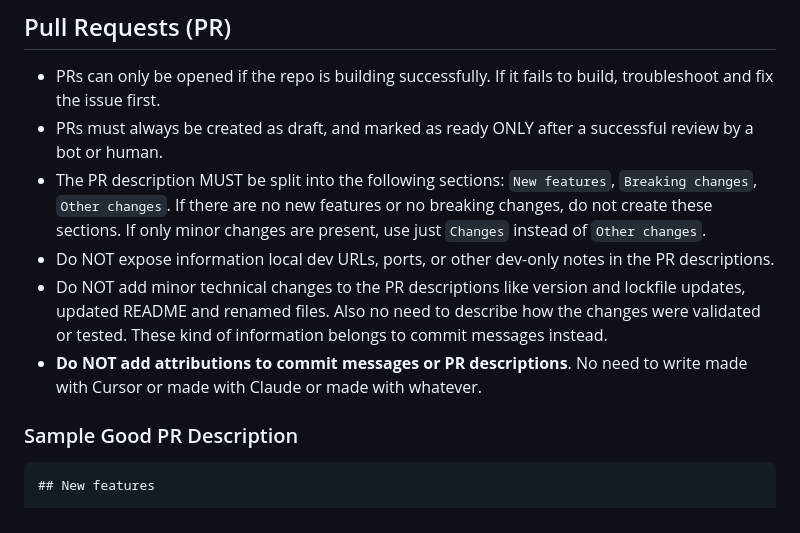
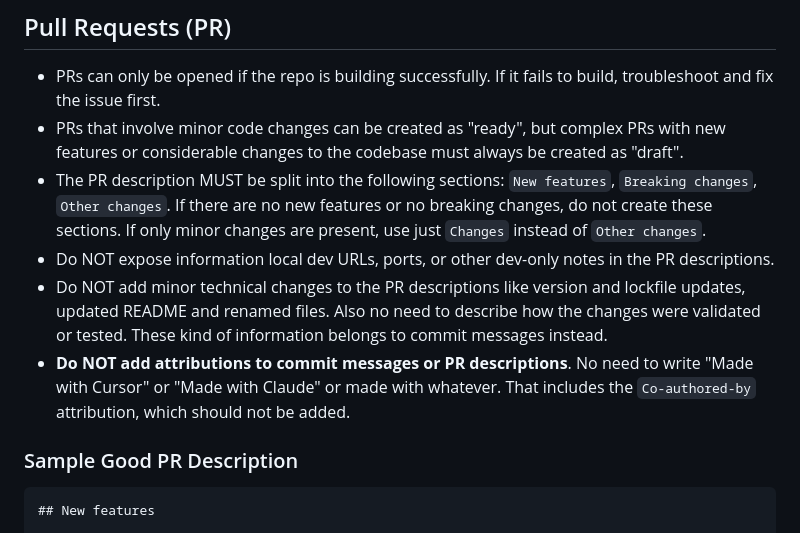
Before and after one commit to igoramadas/anyhow, a Markdown page: .agents/AGENTS-git.md, the part around the change. GitHub-like rendering.

Commit message:
🔄 synced local '.agents/' with remote '.agents/'
Updated agent directives.

```diff
--- a/.agents/AGENTS-git.md
+++ b/.agents/AGENTS-git.md
@@ -6,11 +6,11 @@
 ## Pull Requests (PR)
 
 - PRs can only be opened if the repo is building successfully. If it fails to build, troubleshoot and fix the issue first.
-- PRs must always be created as draft, and marked as ready ONLY after a successful review by a bot or human.
+- PRs that involve minor code changes can be created as "ready", but complex PRs with new features or considerable changes to the codebase must always be created as "draft".
 - The PR description MUST be split into the following sections: `New features`, `Breaking changes`, `Other changes`. If there are no new features or no breaking changes, do not create these sections. If only minor changes are present, use just `Changes` instead of `Other changes`.
 - Do NOT expose information local dev URLs, ports, or other dev-only notes in the PR descriptions.
 - Do NOT add minor technical changes to the PR descriptions like version and lockfile updates, updated README and renamed files. Also no need to describe how the changes were validated or tested. These kind of information belongs to commit messages instead.
-- **Do NOT add attributions to commit messages or PR descriptions**. No need to write made with Cursor or made with Claude or made with whatever.
+- **Do NOT add attributions to commit messages or PR descriptions**. No need to write "Made with Cursor" or "Made with Claude" or made with whatever. That includes the `Co-authored-by` attribution, which should not be added.
 
 ### Sample Good PR Description
 
```
